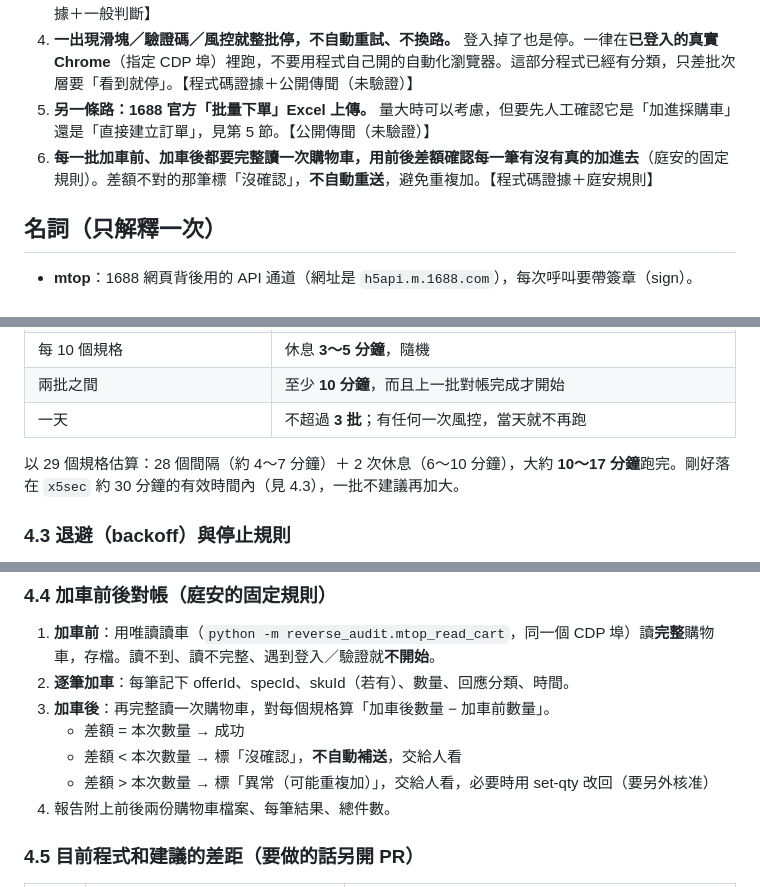
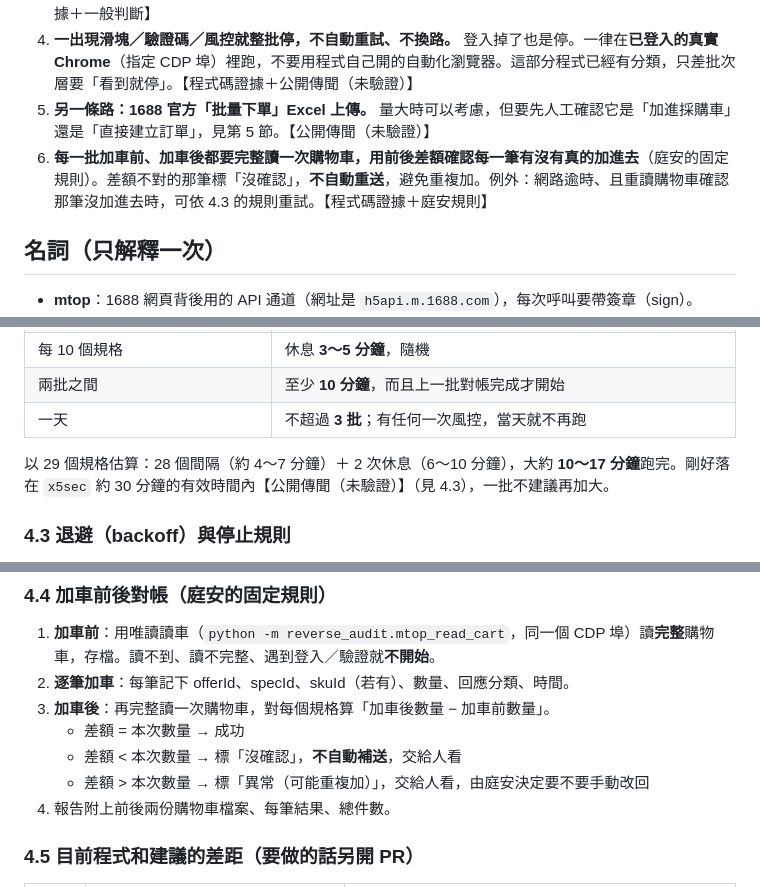
Before and after one commit to paulkuo123/InventoryCalculator, a Markdown page: docs/1688_cart_batch_assessment.md, 3 parts joined by grey strips. Drawn GitHub-style.

Commit message:
docs: clarify unverified x5sec note, manual qty fix, and timeout retry exception

```diff
--- a/docs/1688_cart_batch_assessment.md
+++ b/docs/1688_cart_batch_assessment.md
@@ -12,7 +12,7 @@
 3. **同一個 1688 商品的多個規格「合併成一次送出」，等以後有真實紀錄證明可以再做。** 送出的資料格式本身是「清單」，技術上可能接受多筆；但 repo 裡只有「一筆」的真實成功紀錄，而且整頁補貨那條路以前就已經從「同商品一次送出」改成「逐筆送出」，因為一次送出時對不出是哪一筆失敗。【程式碼證據＋一般判斷】
 4. **一出現滑塊／驗證碼／風控就整批停，不自動重試、不換路。** 登入掉了也是停。一律在**已登入的真實 Chrome**（指定 CDP 埠）裡跑，不要用程式自己開的自動化瀏覽器。這部分程式已經有分類，只差批次層要「看到就停」。【程式碼證據＋公開傳聞（未驗證）】
 5. **另一條路：1688 官方「批量下單」Excel 上傳。** 量大時可以考慮，但要先人工確認它是「加進採購車」還是「直接建立訂單」，見第 5 節。【公開傳聞（未驗證）】
-6. **每一批加車前、加車後都要完整讀一次購物車，用前後差額確認每一筆有沒有真的加進去**（庭安的固定規則）。差額不對的那筆標「沒確認」，**不自動重送**，避免重複加。【程式碼證據＋庭安規則】
+6. **每一批加車前、加車後都要完整讀一次購物車，用前後差額確認每一筆有沒有真的加進去**（庭安的固定規則）。差額不對的那筆標「沒確認」，**不自動重送**，避免重複加。例外：網路逾時、且重讀購物車確認那筆沒加進去時，可依 4.3 的規則重試。【程式碼證據＋庭安規則】
 
 ## 名詞（只解釋一次）
 
@@ -92,7 +92,7 @@
 | 兩批之間 | 至少 **10 分鐘**，而且上一批對帳完成才開始 |
 | 一天 | 不超過 **3 批**；有任何一次風控，當天就不再跑 |
 
-以 29 個規格估算：28 個間隔（約 4～7 分鐘）＋ 2 次休息（6～10 分鐘），大約 **10～17 分鐘**跑完。剛好落在 `x5sec` 約 30 分鐘的有效時間內（見 4.3），一批不建議再加大。
+以 29 個規格估算：28 個間隔（約 4～7 分鐘）＋ 2 次休息（6～10 分鐘），大約 **10～17 分鐘**跑完。剛好落在 `x5sec` 約 30 分鐘的有效時間內【公開傳聞（未驗證）】（見 4.3），一批不建議再加大。
 
 ### 4.3 退避（backoff）與停止規則
 
@@ -114,7 +114,7 @@
 3. **加車後**：再完整讀一次購物車，對每個規格算「加車後數量 − 加車前數量」。
    - 差額 = 本次數量 → 成功
    - 差額 < 本次數量 → 標「沒確認」，**不自動補送**，交給人看
-   - 差額 > 本次數量 → 標「異常（可能重複加）」，交給人看，必要時用 set-qty 改回（要另外核准）
+   - 差額 > 本次數量 → 標「異常（可能重複加）」，交給人看，由庭安決定要不要手動改回
 4. 報告附上前後兩份購物車檔案、每筆結果、總件數。
 
 ### 4.5 目前程式和建議的差距（要做的話另開 PR）
```
